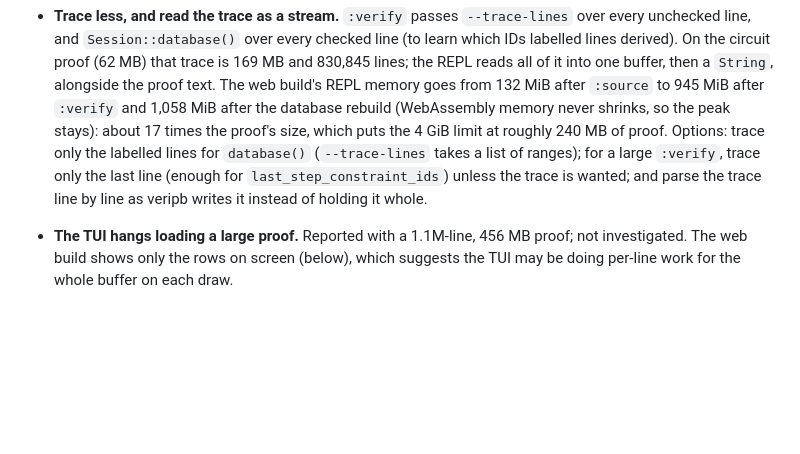
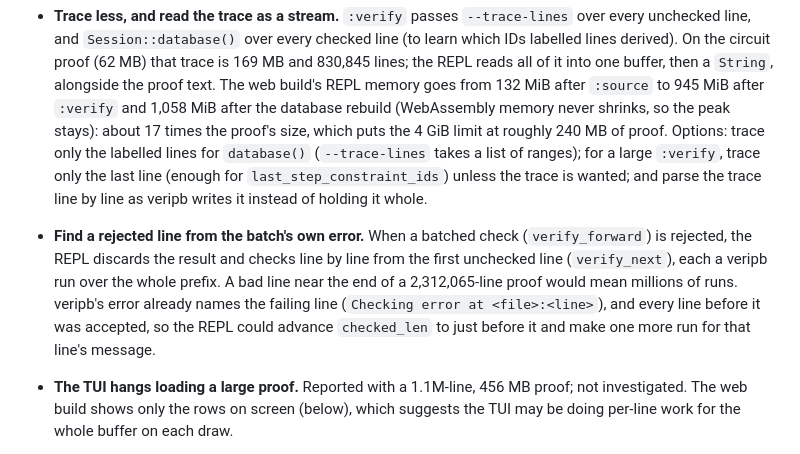
Before and after one commit to philrod1/veripb-wasm, a Markdown page: BACKPORT.md, the part around the change. Rendered like a GitHub page; blank space fills up the shorter version.

Commit message:
BACKPORT: find a rejected line from the batch's own error
Co-Authored-By: Claude Opus 5.5 <noreply@anthropic.com>

```diff
--- a/BACKPORT.md
+++ b/BACKPORT.md
@@ -43,6 +43,14 @@ Measured on a 403,891-line circuit proof (62 MB) in the web build.
   ranges); for a large `:verify`, trace only the last line (enough for
   `last_step_constraint_ids`) unless the trace is wanted; and parse the
   trace line by line as veripb writes it instead of holding it whole.
+- **Find a rejected line from the batch's own error.** When a batched
+  check (`verify_forward`) is rejected, the REPL discards the result and
+  checks line by line from the first unchecked line (`verify_next`), each a
+  veripb run over the whole prefix. A bad line near the end of a
+  2,312,065-line proof would mean millions of runs. veripb's error already
+  names the failing line (`Checking error at <file>:<line>`), and every line
+  before it was accepted, so the REPL could advance `checked_len` to just
+  before it and make one more run for that line's message.
 - **The TUI hangs loading a large proof.** Reported with a 1.1M-line,
   456 MB proof; not investigated. The web build shows only the rows on screen
   (below), which suggests the TUI may be doing per-line work for the whole
```
